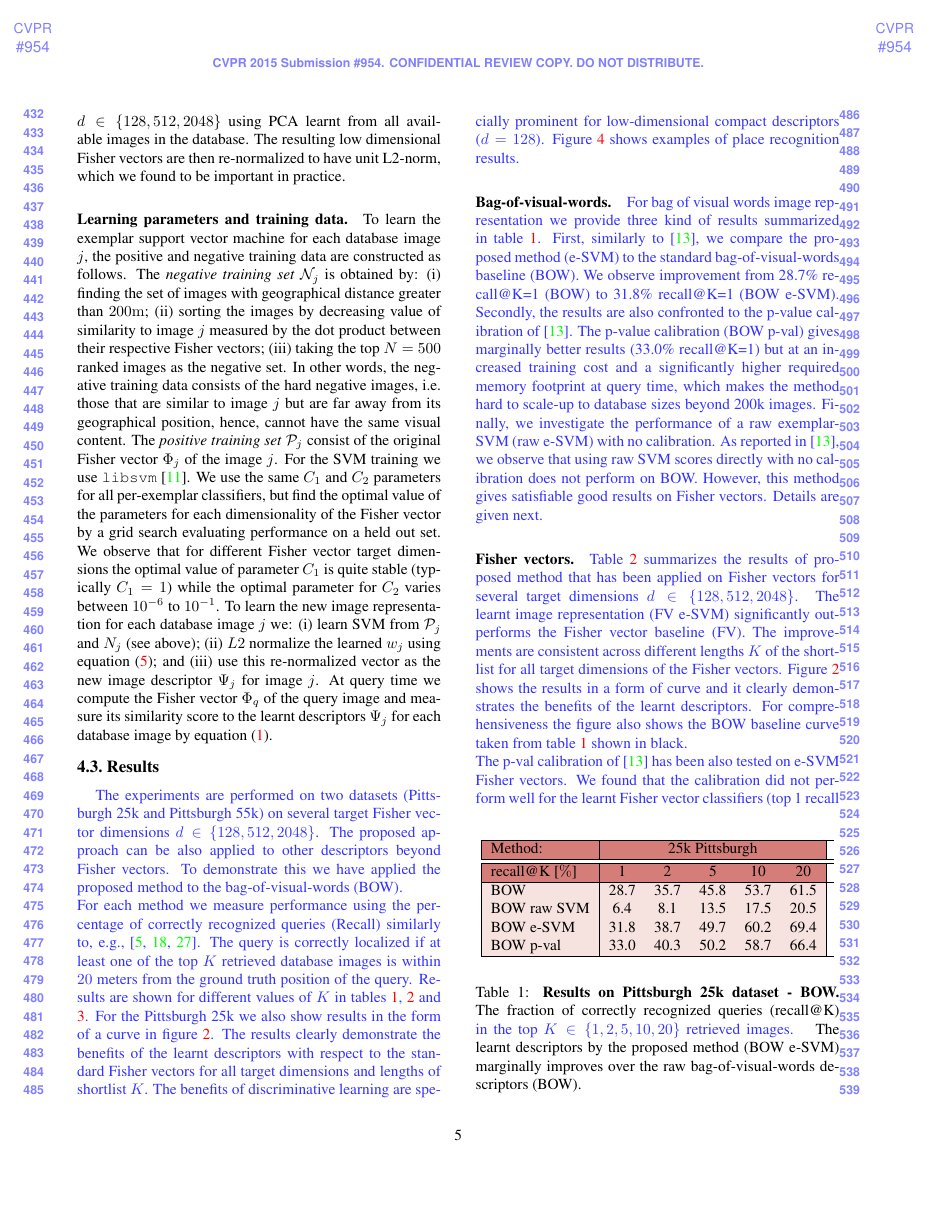
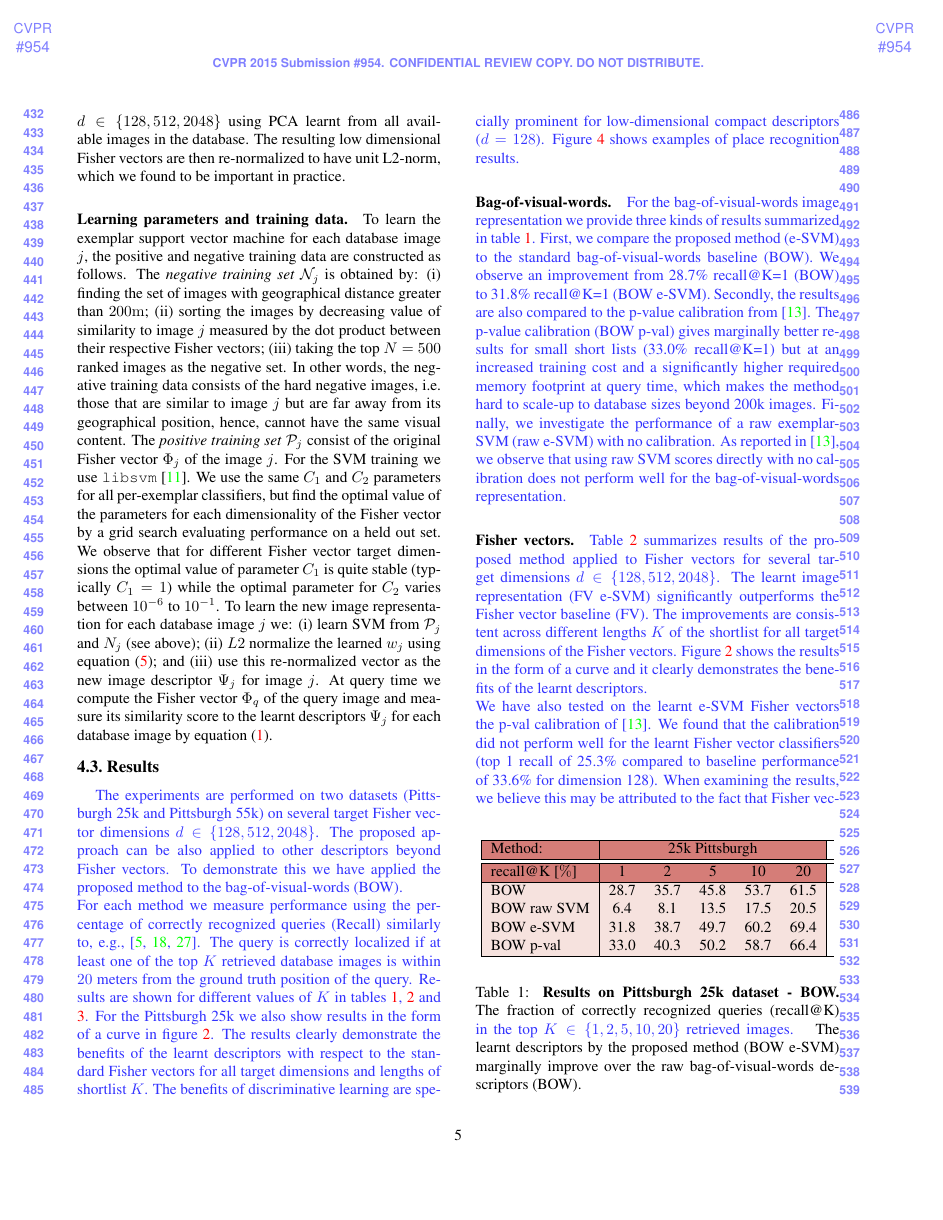
Before and after one commit to YC-collection/CVPR15, a LaTeX paper (cvpr15review.tex): page 5 of 8. Compiled offline with pdfLaTeX.

Commit message:
small edits result section

```diff
--- a/cvpr15review.tex
+++ b/cvpr15review.tex
@@ -268,7 +268,7 @@ First, we apply the exemplar SVM training to compact Fisher vector~\cite{Jegou20
 
       \paragraph{Bag-of-visual-words.}
          \textcolor{petr}{
-            For bag of visual words image representation we provide three kind of results summarized in table \ref{tab:recallBOW}. First, similarly to \cite{Gronat13}, we compare the proposed method (e-SVM) to the standard bag-of-visual-words baseline (BOW). We observe improvement from 28.7\% recall@K=1 (BOW) to 31.8\% recall@K=1 (BOW e-SVM). Secondly, the results are also confronted to the p-value calibration of \cite{Gronat13}. The p-value calibration (BOW p-val) gives marginally better results (33.0\% recall@K=1) but at an increased training cost and a significantly higher required memory footprint at query time, which makes the method hard to scale-up to database sizes beyond 200k images. Finally, we investigate the performance of a raw exemplar-SVM (raw e-SVM) with no calibration. As reported in \cite{Gronat13}, we observe that using raw SVM scores directly with no calibration does not perform on BOW. However, this method gives satisfiable good results on Fisher vectors. Details are given next.
+            For the bag-of-visual-words image representation we provide three kinds of results summarized in table \ref{tab:recallBOW}. First, we compare the proposed method (e-SVM) to the standard bag-of-visual-words baseline (BOW). We observe an improvement from 28.7\% recall@K=1 (BOW) to 31.8\% recall@K=1 (BOW e-SVM). Secondly, the results are also compared to the p-value calibration from~\cite{Gronat13}. The p-value calibration (BOW p-val) gives marginally better results for small short lists (33.0\% recall@K=1) but at an increased training cost and a significantly higher required memory footprint at query time, which makes the method hard to scale-up to database sizes beyond 200k images. Finally, we investigate the performance of a raw exemplar-SVM (raw e-SVM) with no calibration. As reported in \cite{Gronat13}, we observe that using raw SVM scores directly with no calibration does not perform well for the bag-of-visual-words representation. %We describe results on Fisher vectors next. %However, this method gives satisfiable good results on Fisher vectors. Details are given next.
          }
 
 
@@ -281,7 +281,7 @@ First, we apply the exemplar SVM training to compact Fisher vector~\cite{Jegou20
                      in the top $K\in\{1,2,5,10,20\}$ retrieved images.
                      % Different methods have been applied to two types of descriptors, the BOW and Fisher vectors compressed to different dimensions. The learnt representations (BOW \emph{e-SVM} and BOW \emph{p-val}) outperform the raw BOW baseline as well as the learnt representation without calibration (BOW raw SVM).
                   }
-                  The learnt descriptors by the proposed method (BOW e-SVM) marginally improves over the raw bag-of-visual-words descriptors (BOW).
+                  The learnt descriptors by the proposed method (BOW e-SVM) marginally improve over the raw bag-of-visual-words descriptors (BOW).
 %                   on both the 25k and 55k Pittsburgh image datasets.
             }
             \label{tab:recallBOW}
@@ -306,14 +306,16 @@ First, we apply the exemplar SVM training to compact Fisher vector~\cite{Jegou20
          \end{table}
          %
          \textcolor{petr}{
-         Table \ref{tab:recall} summarizes the results of proposed method that has been applied on Fisher vectors for several target dimensions $d\in\{128,512,2048\}$. The learnt image representation (FV e-SVM) significantly outperforms the Fisher vector baseline (FV). The improvements are consistent across different lengths $K$ of the shortlist for all target dimensions of the Fisher vectors.
-         Figure \ref{fig:recall} shows the results in a form of curve and it clearly demonstrates the benefits of the learnt descriptors. For comprehensiveness the figure also shows the BOW baseline curve taken from table \ref{tab:recallBOW} shown in black.
+         Table \ref{tab:recall} summarizes results of the proposed method applied to Fisher vectors for several target dimensions $d\in\{128,512,2048\}$. The learnt image representation (FV e-SVM) significantly outperforms the Fisher vector baseline (FV). The improvements are consistent across different lengths $K$ of the shortlist for all target dimensions of the Fisher vectors.
+         Figure \ref{fig:recall} shows the results in the form of a curve and it clearly demonstrates the benefits of the learnt descriptors.
+%         For completeness the figure also shows the BOW baseline curve taken from table \ref{tab:recallBOW} shown in black.
          \\
-         The p-val calibration of~\cite{Gronat13} has been also tested on e-SVM Fisher vectors. We found that the calibration did not perform well for the learnt Fisher vector classifiers (top 1 recall of 25.3\% compared to baseline performance of 33.6\% for dimension 128). When examining the results, we believe this may be attributed to the fact that Fisher vectors are low dimensional compared to the extremely high-dimensional (d=100,000) bag-of-visual-words representation, which affects the distribution of the classifier scores on the negative test data.
+         We have also tested on the learnt e-SVM Fisher vectors the p-val calibration of~\cite{Gronat13}. We found that the calibration did not perform well for the learnt Fisher vector classifiers (top 1 recall of 25.3\% compared to baseline performance of 33.6\% for dimension 128). When examining the results, we believe this may be attributed to the fact that Fisher vectors are low dimensional compared to the extremely high-dimensional (d=100,000) bag-of-visual-words representation, which affects the distribution of the classifier scores on the negative test data.
          \\
-         Next, we investigate the performance of a raw exemplar-SVM (raw e-SVM) without any further calibration on Fisher vectors. We observe that while using raw SVM scores directly without any calibration fails for the bag-of-visual-words representation (BOW raw SVM, talbe~\ref{tab:recallBOW}), as reported in \cite{Gronat13}, it marginally improves the recall for larger $K$ for Fisher vectors (68.4\% for FV128 raw SVM compared to 67.7\% for non-learned FV128).
+         Next, we investigate the performance of a raw exemplar-SVM (raw e-SVM) without any further calibration. We observe that while using raw SVM scores directly without any calibration fails for the bag-of-visual-words representation (BOW raw SVM, talbe~\ref{tab:recallBOW}), as reported in \cite{Gronat13}, it marginally improves the recall for larger $K$ for Fisher vectors (68.4\% for FV128 raw SVM compared to 67.7\% for non-learned FV128).
          \\
-         Finally, we performed experiments on the larger Pittsburgh 55k dataset. Similarly to the former dataset, the results summarized in table \ref{tab:recall2} show consistent improvement of the proposed method (FV e-SVM) over the Fisher vector baseline (FV) across all target dimensions. The benefits of the proposed method in terms of memory efficiency will be discussed next.
+         Finally, we performed experiments on the larger Pittsburgh 55k dataset. The results are summarized in table \ref{tab:recall2} and show a consistent improvement of the proposed method (FV e-SVM) over the Fisher vector baseline (FV) across all target dimensions.
+%         The benefits of the proposed method in terms of memory efficiency will be discussed next.
          }
          %
          \begin{table}[t]
```
Also changed, not shown: cvpr15review.tex (3 more changed lines).
